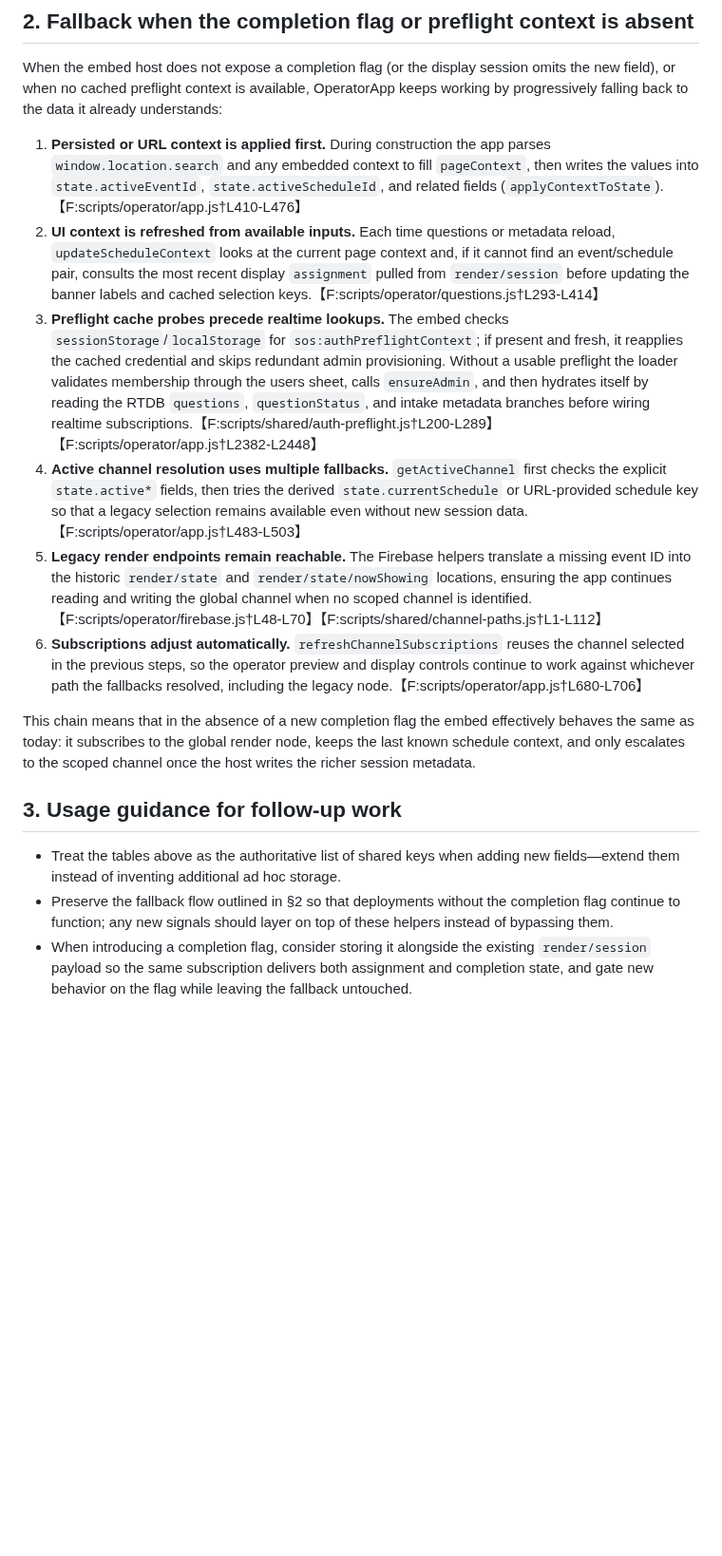
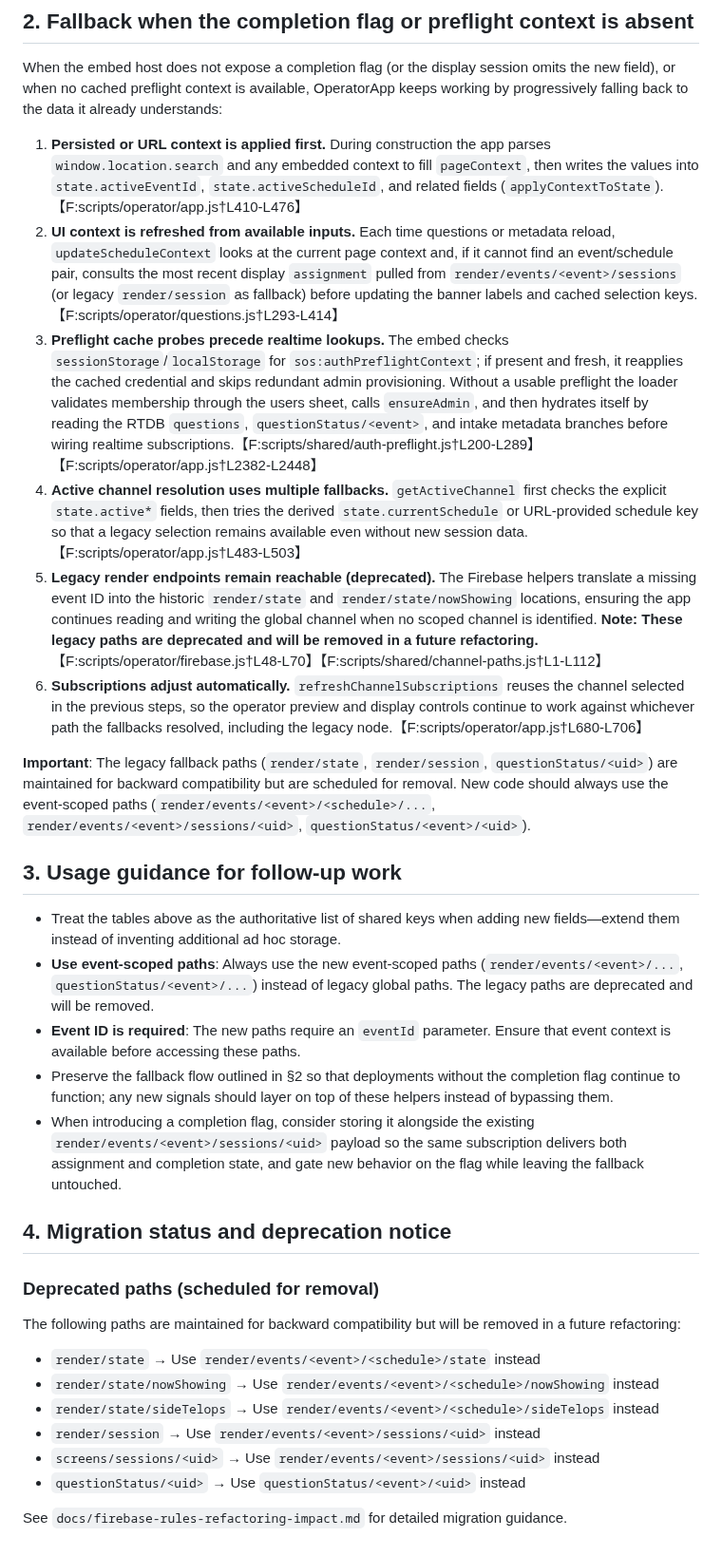
Before and after one commit to schop-Hirosaki-univcoop/subtitle-output-system, a Markdown page: docs/operator-shared-storage-and-fallback.md, the part around one of its changes. Shown at 95% size. Drawn GitHub-style; blank space fills up the shorter version.

```diff
--- a/docs/operator-shared-storage-and-fallback.md
+++ b/docs/operator-shared-storage-and-fallback.md
@@ -38,15 +40,31 @@ This document summarizes the shared storage surfaces that coordinate the operato
 When the embed host does not expose a completion flag (or the display session omits the new field), or when no cached preflight context is available, OperatorApp keeps working by progressively falling back to the data it already understands:
 
 1. **Persisted or URL context is applied first.** During construction the app parses `window.location.search` and any embedded context to fill `pageContext`, then writes the values into `state.activeEventId`, `state.activeScheduleId`, and related fields (`applyContextToState`).【F:scripts/operator/app.js†L410-L476】
-2. **UI context is refreshed from available inputs.** Each time questions or metadata reload, `updateScheduleContext` looks at the current page context and, if it cannot find an event/schedule pair, consults the most recent display `assignment` pulled from `render/session` before updating the banner labels and cached selection keys.【F:scripts/operator/questions.js†L293-L414】
-3. **Preflight cache probes precede realtime lookups.** The embed checks `sessionStorage`/`localStorage` for `sos:authPreflightContext`; if present and fresh, it reapplies the cached credential and skips redundant admin provisioning. Without a usable preflight the loader validates membership through the users sheet, calls `ensureAdmin`, and then hydrates itself by reading the RTDB `questions`, `questionStatus`, and intake metadata branches before wiring realtime subscriptions.【F:scripts/shared/auth-preflight.js†L200-L289】【F:scripts/operator/app.js†L2382-L2448】
+2. **UI context is refreshed from available inputs.** Each time questions or metadata reload, `updateScheduleContext` looks at the current page context and, if it cannot find an event/schedule pair, consults the most recent display `assignment` pulled from `render/events/<event>/sessions` (or legacy `render/session` as fallback) before updating the banner labels and cached selection keys.【F:scripts/operator/questions.js†L293-L414】
+3. **Preflight cache probes precede realtime lookups.** The embed checks `sessionStorage`/`localStorage` for `sos:authPreflightContext`; if present and fresh, it reapplies the cached credential and skips redundant admin provisioning. Without a usable preflight the loader validates membership through the users sheet, calls `ensureAdmin`, and then hydrates itself by reading the RTDB `questions`, `questionStatus/<event>`, and intake metadata branches before wiring realtime subscriptions.【F:scripts/shared/auth-preflight.js†L200-L289】【F:scripts/operator/app.js†L2382-L2448】
 4. **Active channel resolution uses multiple fallbacks.** `getActiveChannel` first checks the explicit `state.active*` fields, then tries the derived `state.currentSchedule` or URL-provided schedule key so that a legacy selection remains available even without new session data.【F:scripts/operator/app.js†L483-L503】
-5. **Legacy render endpoints remain reachable.** The Firebase helpers translate a missing event ID into the historic `render/state` and `render/state/nowShowing` locations, ensuring the app continues reading and writing the global channel when no scoped channel is identified.【F:scripts/operator/firebase.js†L48-L70】【F:scripts/shared/channel-paths.js†L1-L112】
+5. **Legacy render endpoints remain reachable (deprecated).** The Firebase helpers translate a missing event ID into the historic `render/state` and `render/state/nowShowing` locations, ensuring the app continues reading and writing the global channel when no scoped channel is identified. **Note: These legacy paths are deprecated and will be removed in a future refactoring.**【F:scripts/operator/firebase.js†L48-L70】【F:scripts/shared/channel-paths.js†L1-L112】
 6. **Subscriptions adjust automatically.** `refreshChannelSubscriptions` reuses the channel selected in the previous steps, so the operator preview and display controls continue to work against whichever path the fallbacks resolved, including the legacy node.【F:scripts/operator/app.js†L680-L706】
 
-This chain means that in the absence of a new completion flag the embed effectively behaves the same as today: it subscribes to the global render node, keeps the last known schedule context, and only escalates to the scoped channel once the host writes the richer session metadata.
+**Important**: The legacy fallback paths (`render/state`, `render/session`, `questionStatus/<uid>`) are maintained for backward compatibility but are scheduled for removal. New code should always use the event-scoped paths (`render/events/<event>/<schedule>/...`, `render/events/<event>/sessions/<uid>`, `questionStatus/<event>/<uid>`).
 
 ## 3. Usage guidance for follow-up work
 - Treat the tables above as the authoritative list of shared keys when adding new fields—extend them instead of inventing additional ad hoc storage.
+- **Use event-scoped paths**: Always use the new event-scoped paths (`render/events/<event>/...`, `questionStatus/<event>/...`) instead of legacy global paths. The legacy paths are deprecated and will be removed.
+- **Event ID is required**: The new paths require an `eventId` parameter. Ensure that event context is available before accessing these paths.
 - Preserve the fallback flow outlined in §2 so that deployments without the completion flag continue to function; any new signals should layer on top of these helpers instead of bypassing them.
-- When introducing a completion flag, consider storing it alongside the existing `render/session` payload so the same subscription delivers both assignment and completion state, and gate new behavior on the flag while leaving the fallback untouched.
+- When introducing a completion flag, consider storing it alongside the existing `render/events/<event>/sessions/<uid>` payload so the same subscription delivers both assignment and completion state, and gate new behavior on the flag while leaving the fallback untouched.
+
+## 4. Migration status and deprecation notice
+
+### Deprecated paths (scheduled for removal)
+The following paths are maintained for backward compatibility but will be removed in a future refactoring:
+
+- `render/state` → Use `render/events/<event>/<schedule>/state` instead
+- `render/state/nowShowing` → Use `render/events/<event>/<schedule>/nowShowing` instead
+- `render/state/sideTelops` → Use `render/events/<event>/<schedule>/sideTelops` instead
+- `render/session` → Use `render/events/<event>/sessions/<uid>` instead
+- `screens/sessions/<uid>` → Use `render/events/<event>/sessions/<uid>` instead
+- `questionStatus/<uid>` → Use `questionStatus/<event>/<uid>` instead
+
+See `docs/firebase-rules-refactoring-impact.md` for detailed migration guidance.
```
Also changed, not shown: other parts of docs/operator-shared-storage-and-fallback.md (+11 -9 lines), docs/firebase-rules-refactoring-impact.md (added, +427 -0 lines).
